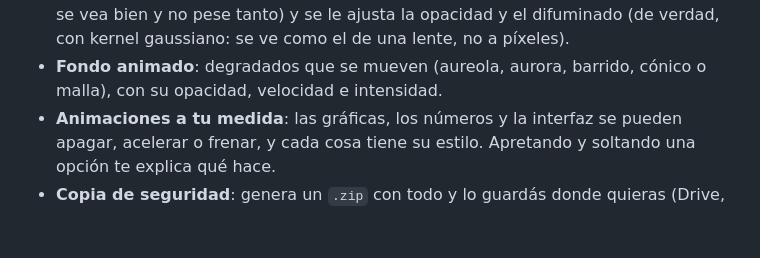
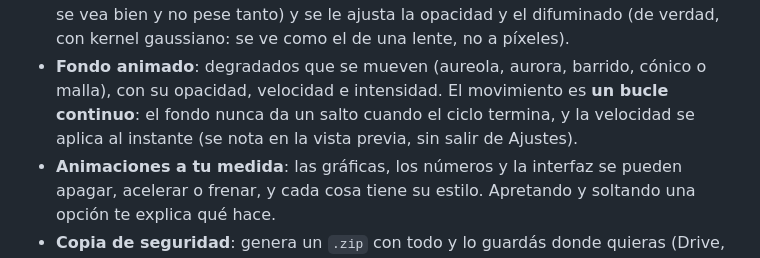
Before and after one commit to CesarSamudio/aura, a Markdown page: README.md, the part around one of its changes. GitHub-like rendering; blank space fills up the shorter version.

```diff
--- a/README.md
+++ b/README.md
@@ -46,7 +46,9 @@ Si preferís bajarlo de GitHub, los mismos `.apk` están en la [release v1.15](h
   que se vea bien y no pese tanto) y se le ajusta la opacidad y el difuminado (de
   verdad, con kernel gaussiano: se ve como el de una lente, no a píxeles).
 - **Fondo animado**: degradados que se mueven (aureola, aurora, barrido, cónico o
-  malla), con su opacidad, velocidad e intensidad.
+  malla), con su opacidad, velocidad e intensidad. El movimiento es **un bucle
+  continuo**: el fondo nunca da un salto cuando el ciclo termina, y la velocidad se
+  aplica al instante (se nota en la vista previa, sin salir de Ajustes).
 - **Animaciones a tu medida**: las gráficas, los números y la interfaz se pueden
   apagar, acelerar o frenar, y cada cosa tiene su estilo. Apretando y soltando
   una opción te explica qué hace.
```
Also changed, not shown: other parts of README.md (+14 -5 lines), docs/fondo-ciclo.png (added), 7 other files.
